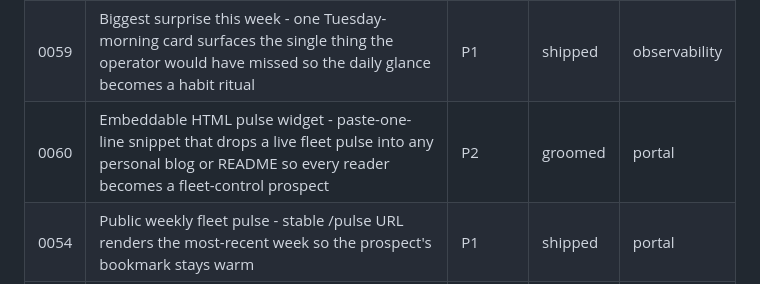
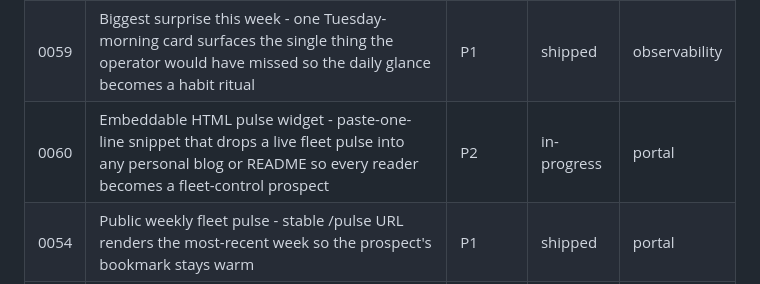
Before and after one commit to mutaaf/fleet-control, a Markdown page: docs/backlog/README.md, the part around the change. Rendered like a GitHub page.

Commit message:
chore(0060): mark in-progress on feature branch

```diff
--- a/docs/backlog/README.md
+++ b/docs/backlog/README.md
@@ -21,7 +21,7 @@ proposes new ones, `review` grades them.
 |----|-------|----------|--------|------|
 | 0058 | Public failure-mode landing pages - anonymised /failures/<signature> SEO surface authored from real cross-project correlations the fleet caught | P1 | shipped | portal |
 | 0059 | Biggest surprise this week - one Tuesday-morning card surfaces the single thing the operator would have missed so the daily glance becomes a habit ritual | P1 | shipped | observability |
-| 0060 | Embeddable HTML pulse widget - paste-one-line snippet that drops a live fleet pulse into any personal blog or README so every reader becomes a fleet-control prospect | P2 | groomed | portal |
+| 0060 | Embeddable HTML pulse widget - paste-one-line snippet that drops a live fleet pulse into any personal blog or README so every reader becomes a fleet-control prospect | P2 | in-progress | portal |
 | 0054 | Public weekly fleet pulse - stable /pulse URL renders the most-recent week so the prospect's bookmark stays warm | P1 | shipped | portal |
 | 0055 | Lesson of the day - one cross-fleet lesson rotates onto the home card each morning so the operator gets a daily intellectual reward | P1 | shipped | portal |
 | 0056 | Time saved this month - each project card surfaces ~Nh saved from cross-fleet lessons so the moat becomes visible on the home grid | P1 | shipped | observability |
```
Also changed, not shown: docs/backlog/0060-embeddable-fleet-pulse-widget.md (+20 -2 lines).
